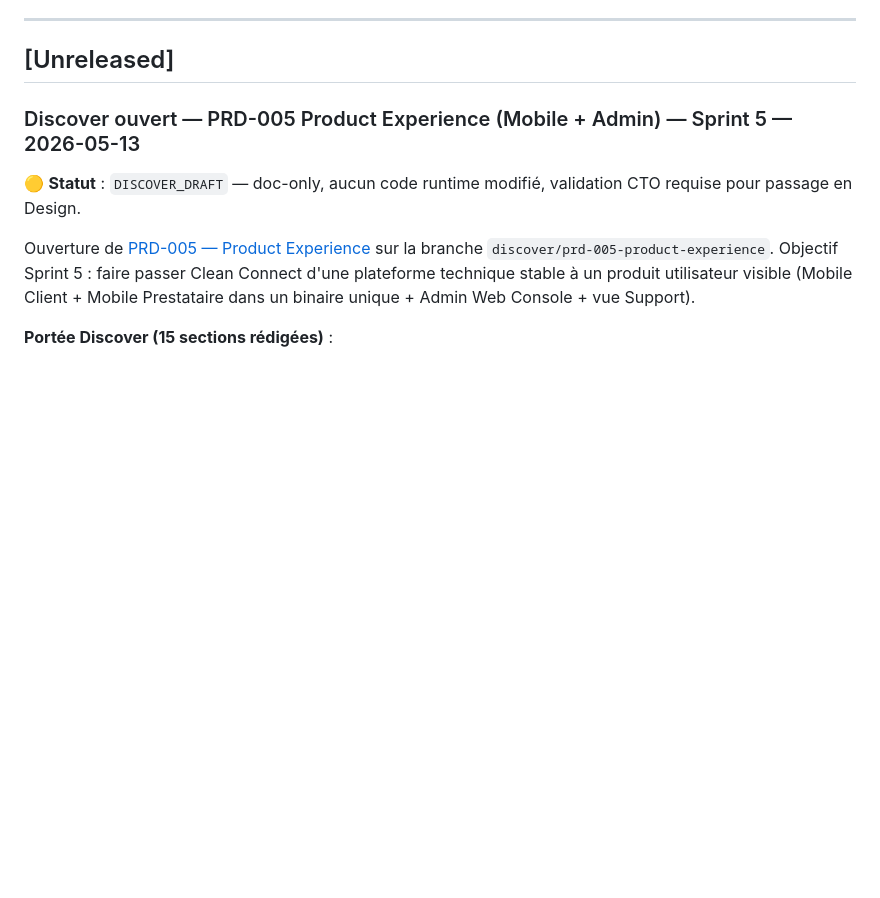
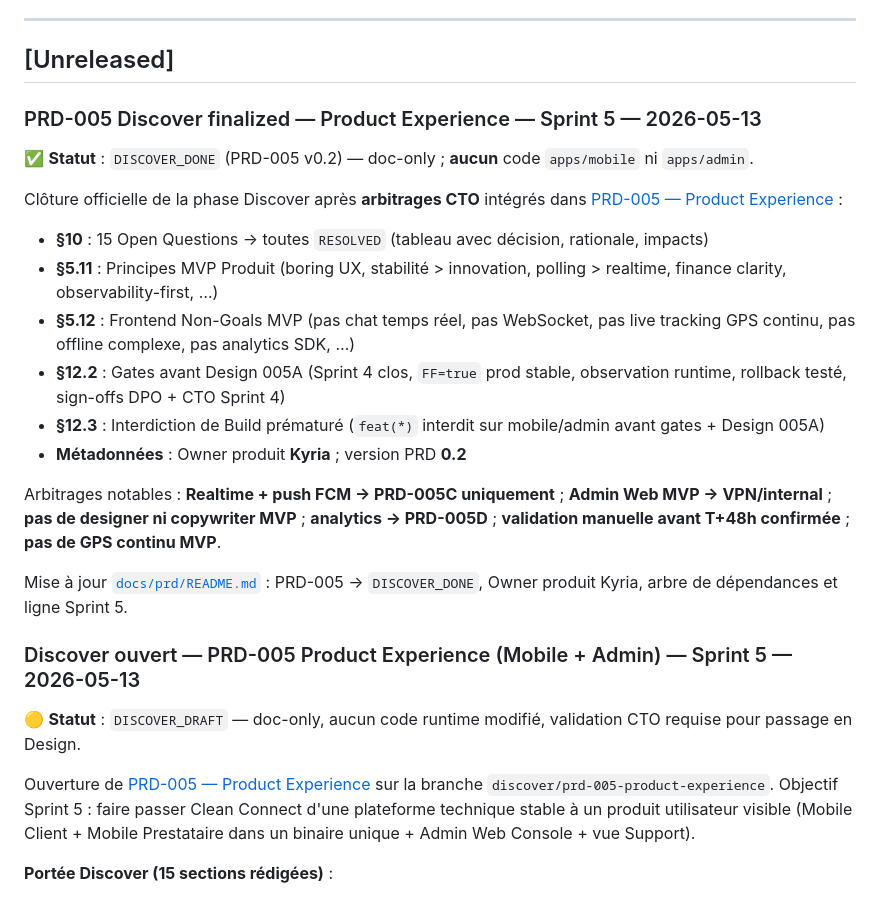
Before and after one commit to Kyria-Zaire/clean-connect, a Markdown page: CHANGELOG.md, the part around the change. Drawn GitHub-style; blank space fills up the shorter version.

Commit message:
docs(changelog): PRD-005 Discover finalized (DISCOVER_DONE v0.2)
Entrée Unreleased : clôture Discover, arbitrages CTO, gates §12.2–12.3, Owner Kyria, référence README.

Co-authored-by: Cursor <cursoragent@cursor.com>

```diff
--- a/CHANGELOG.md
+++ b/CHANGELOG.md
@@ -11,6 +11,23 @@ et le rapport sécurité associé (`docs/security-reviews/`).
 ---
 
 ## [Unreleased]
+
+### PRD-005 Discover finalized — Product Experience — Sprint 5 — 2026-05-13
+
+✅ **Statut** : `DISCOVER_DONE` (PRD-005 v0.2) — doc-only ; **aucun** code `apps/mobile` ni `apps/admin`.
+
+Clôture officielle de la phase Discover après **arbitrages CTO** intégrés dans [PRD-005 — Product Experience](docs/prd/PRD-005-product-experience.md) :
+
+- **§10** : 15 Open Questions → toutes `RESOLVED` (tableau avec décision, rationale, impacts)
+- **§5.11** : Principes MVP Produit (boring UX, stabilité > innovation, polling > realtime, finance clarity, observability-first, …)
+- **§5.12** : Frontend Non-Goals MVP (pas chat temps réel, pas WebSocket, pas live tracking GPS continu, pas offline complexe, pas analytics SDK, …)
+- **§12.2** : Gates avant Design 005A (Sprint 4 clos, `FF=true` prod stable, observation runtime, rollback testé, sign-offs DPO + CTO Sprint 4)
+- **§12.3** : Interdiction de Build prématuré (`feat(*)` interdit sur mobile/admin avant gates + Design 005A)
+- **Métadonnées** : Owner produit **Kyria** ; version PRD **0.2**
+
+Arbitrages notables : **Realtime + push FCM → PRD-005C uniquement** ; **Admin Web MVP → VPN/internal** ; **pas de designer ni copywriter MVP** ; **analytics → PRD-005D** ; **validation manuelle avant T+48h confirmée** ; **pas de GPS continu MVP**.
+
+Mise à jour [`docs/prd/README.md`](docs/prd/README.md) : PRD-005 → `DISCOVER_DONE`, Owner produit Kyria, arbre de dépendances et ligne Sprint 5.
 
 ### Discover ouvert — PRD-005 Product Experience (Mobile + Admin) — Sprint 5 — 2026-05-13
 
```
